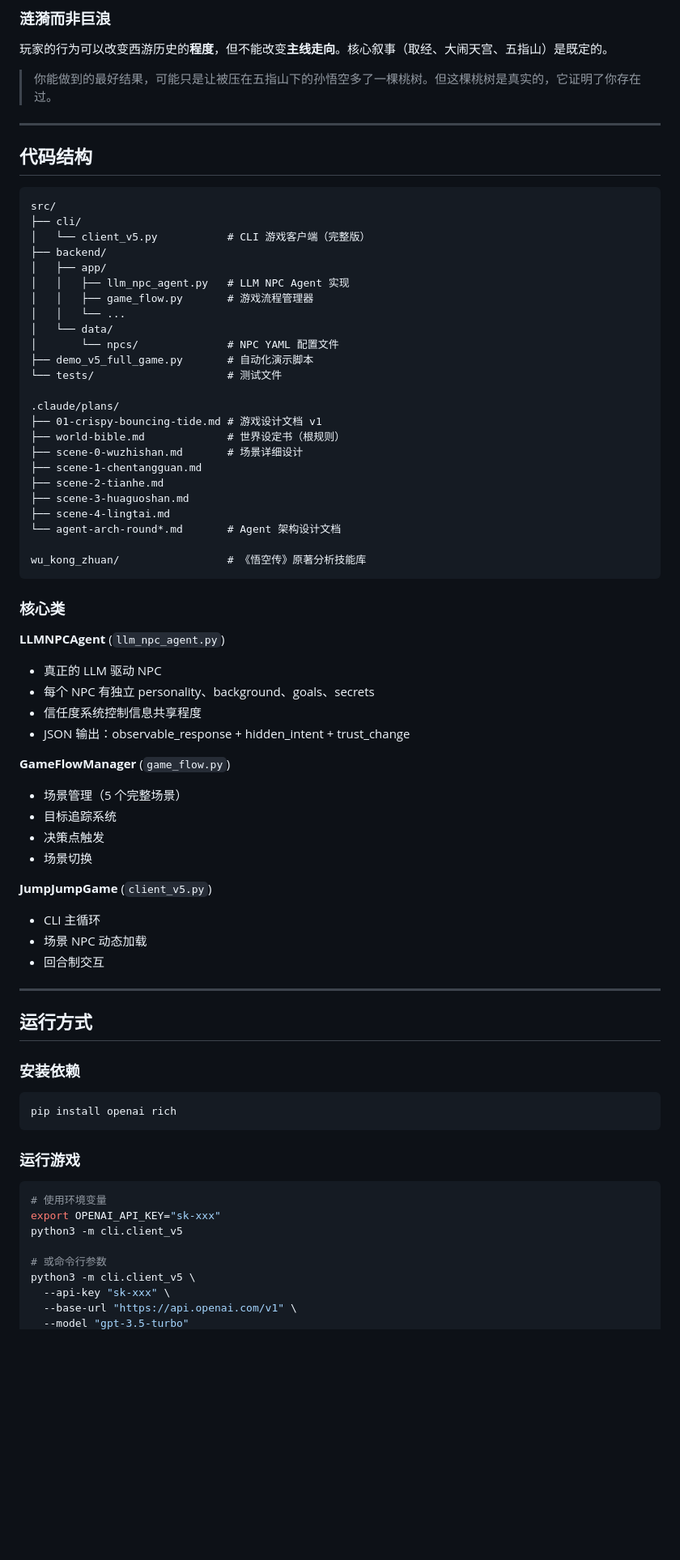
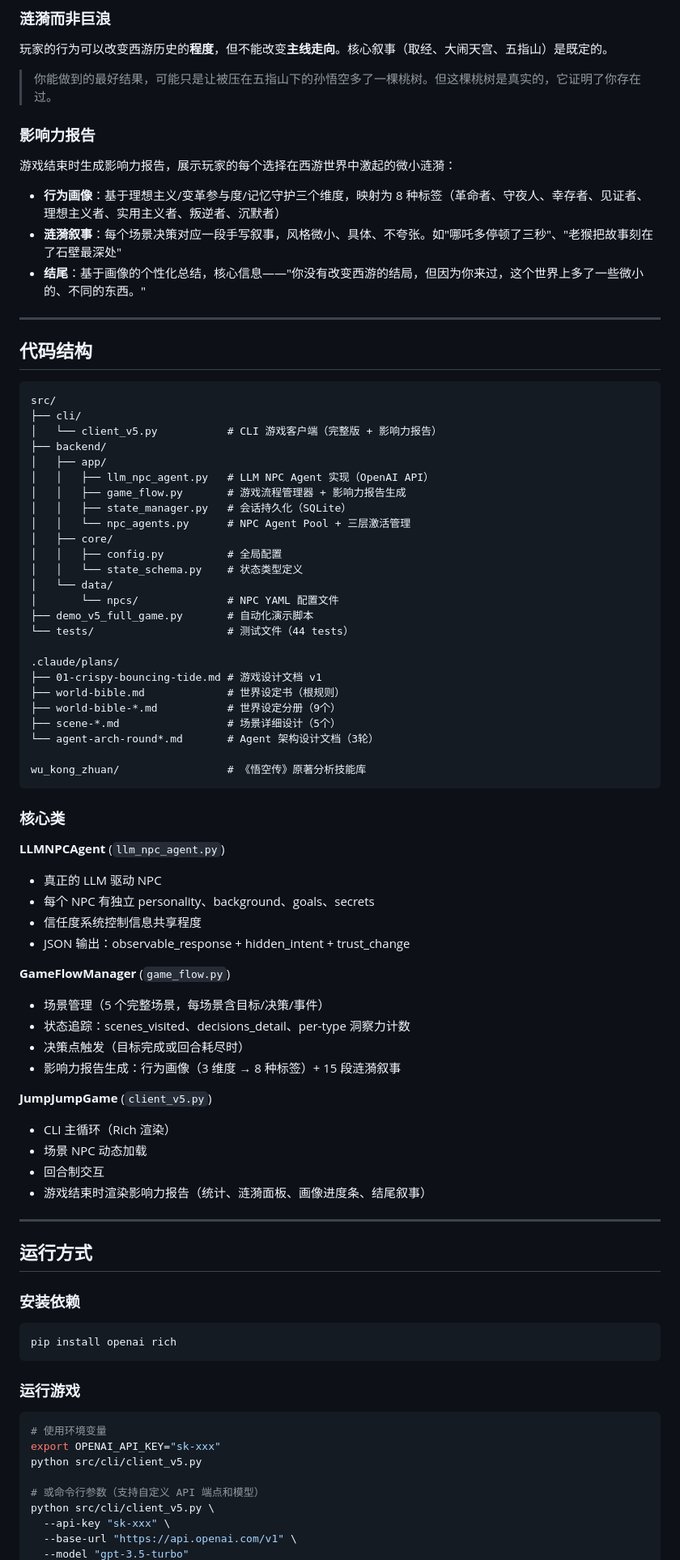
Before and after one commit to lowspace/jump-jump, a Markdown page: README.md, the part around one of its changes. Shown at 81% size. Rendered like a GitHub page; blank space fills up the shorter version.

Commit message:
Update README with impact report, fixed paths, and full code structure
Co-Authored-By: Claude Opus 4.6 <noreply@anthropic.com>

````diff
--- a/README.md
+++ b/README.md
@@ -134,6 +134,14 @@ Player Action
 
 > 你能做到的最好结果，可能只是让被压在五指山下的孙悟空多了一棵桃树。但这棵桃树是真实的，它证明了你存在过。
 
+### 影响力报告
+
+游戏结束时生成影响力报告，展示玩家的每个选择在西游世界中激起的微小涟漪：
+
+- **行为画像**：基于理想主义/变革参与度/记忆守护三个维度，映射为 8 种标签（革命者、守夜人、幸存者、见证者、理想主义者、实用主义者、叛逆者、沉默者）
+- **涟漪叙事**：每个场景决策对应一段手写叙事，风格微小、具体、不夸张。如"哪吒多停顿了三秒"、"老猴把故事刻在了石壁最深处"
+- **结尾**：基于画像的个性化总结，核心信息——"你没有改变西游的结局，但因为你来过，这个世界上多了一些微小的、不同的东西。"
+
 ---
 
 ## 代码结构
@@ -141,26 +149,27 @@ Player Action
 ```
 src/
 ├── cli/
-│   └── client_v5.py           # CLI 游戏客户端（完整版）
+│   └── client_v5.py           # CLI 游戏客户端（完整版 + 影响力报告）
 ├── backend/
 │   ├── app/
-│   │   ├── llm_npc_agent.py   # LLM NPC Agent 实现
-│   │   ├── game_flow.py       # 游戏流程管理器
-│   │   └── ...
+│   │   ├── llm_npc_agent.py   # LLM NPC Agent 实现（OpenAI API）
+│   │   ├── game_flow.py       # 游戏流程管理器 + 影响力报告生成
+│   │   ├── state_manager.py   # 会话持久化（SQLite）
+│   │   └── npc_agents.py      # NPC Agent Pool + 三层激活管理
+│   ├── core/
+│   │   ├── config.py          # 全局配置
+│   │   └── state_schema.py    # 状态类型定义
 │   └── data/
 │       └── npcs/              # NPC YAML 配置文件
 ├── demo_v5_full_game.py       # 自动化演示脚本
-└── tests/                     # 测试文件
+└── tests/                     # 测试文件（44 tests）
 
 .claude/plans/
 ├── 01-crispy-bouncing-tide.md # 游戏设计文档 v1
 ├── world-bible.md             # 世界设定书（根规则）
-├── scene-0-wuzhishan.md       # 场景详细设计
-├── scene-1-chentangguan.md
-├── scene-2-tianhe.md
-├── scene-3-huaguoshan.md
-├── scene-4-lingtai.md
-└── agent-arch-round*.md       # Agent 架构设计文档
+├── world-bible-*.md           # 世界设定分册（9个）
+├── scene-*.md                 # 场景详细设计（5个）
+└── agent-arch-round*.md       # Agent 架构设计文档（3轮）
 
 wu_kong_zhuan/                 # 《悟空传》原著分析技能库
 ```
@@ -174,15 +183,16 @@ wu_kong_zhuan/                 # 《悟空传》原著分析技能库
 - JSON 输出：observable_response + hidden_intent + trust_change
 
 **GameFlowManager** (`game_flow.py`)
-- 场景管理（5 个完整场景）
-- 目标追踪系统
-- 决策点触发
-- 场景切换
+- 场景管理（5 个完整场景，每场景含目标/决策/事件）
+- 状态追踪：scenes_visited、decisions_detail、per-type 洞察力计数
+- 决策点触发（目标完成或回合耗尽时）
+- 影响力报告生成：行为画像（3 维度 → 8 种标签）+ 15 段涟漪叙事
 
 **JumpJumpGame** (`client_v5.py`)
-- CLI 主循环
+- CLI 主循环（Rich 渲染）
 - 场景 NPC 动态加载
 - 回合制交互
+- 游戏结束时渲染影响力报告（统计、涟漪面板、画像进度条、结尾叙事）
 
 ---
 
@@ -199,10 +209,10 @@ pip install openai rich
 ```bash
 # 使用环境变量
 export OPENAI_API_KEY="sk-xxx"
-python3 -m cli.client_v5
+python src/cli/client_v5.py
 
-# 或命令行参数
-python3 -m cli.client_v5 \
+# 或命令行参数（支持自定义 API 端点和模型）
+python src/cli/client_v5.py \
   --api-key "sk-xxx" \
   --base-url "https://api.openai.com/v1" \
   --model "gpt-3.5-turbo"
````
Also changed, not shown: other parts of README.md (+13 -2 lines).
